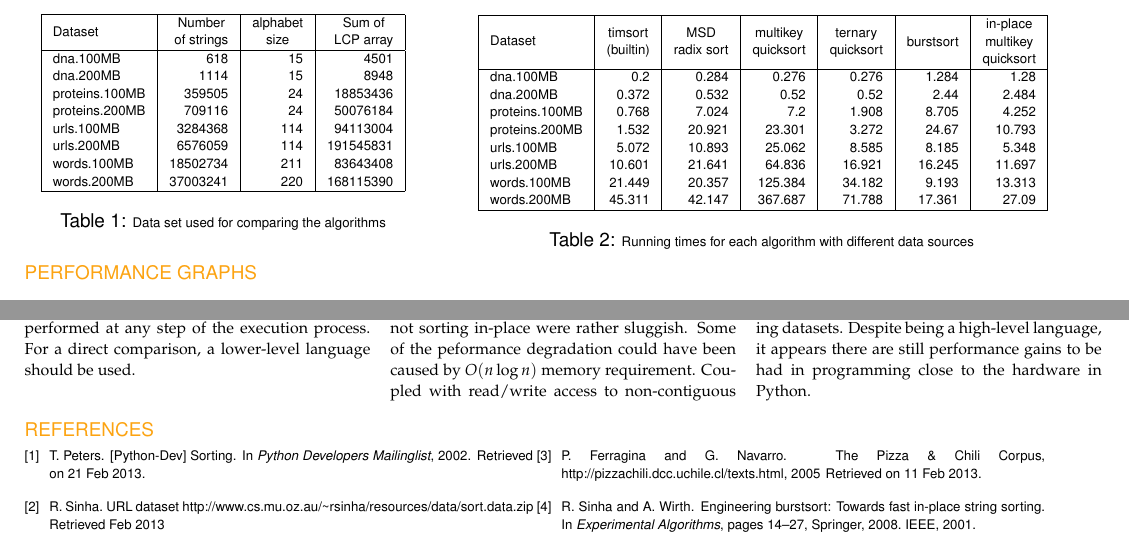
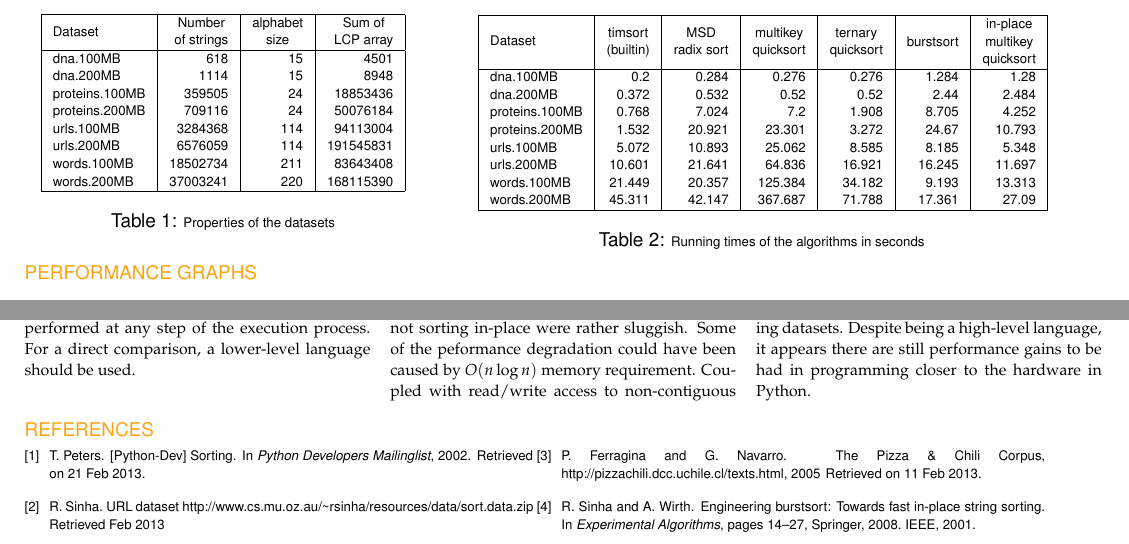
Before and after one commit to arpol/spa, a LaTeX document (poster2.tex, which reads sections/conclusions.tex, sections/dataset.tex, sections/resultsdata.tex): two parts of the page, joined at a grey line, cut so that both start at the same text. Compiled offline with pdfLaTeX.

Commit message:
final touches

```diff
--- a/sections/conclusions.tex
+++ b/sections/conclusions.tex
@@ -23,5 +23,5 @@ penalties.\\
 It was interesting to note how much better the in-place algorithms (burstsort
 and in-place multikey quicksort) performed on the more demanding datasets.
 Despite being a high-level language, it appears there are still performance
-gains to be had in programming close to the hardware in Python.
+gains to be had in programming closer to the hardware in Python.
 \end{multicols}
--- a/sections/dataset.tex
+++ b/sections/dataset.tex
@@ -16,7 +16,7 @@
     words.200MB     &  37003241  &  220  &  168115390\\
     \hline
     \end{tabular}
-\caption{\scriptsize Data set used for comparing the algorithms}
+\caption{\scriptsize Properties of the datasets}
 \label{dataset}
 \end{table}
 \end{center}
--- a/sections/resultsdata.tex
+++ b/sections/resultsdata.tex
@@ -15,6 +15,6 @@
     words.200MB&        45.311&     42.147&     367.687&    71.788&     17.361&     27.09\\
     \hline
   \end{tabular}
-\caption{\scriptsize Running times for each algorithm with different data sources}
+\caption{\scriptsize Running times of the algorithms in seconds}
 \label{dataset}
 \end{table}
```
Also changed, not shown: sections/abstract.tex (+1 -2 lines).
